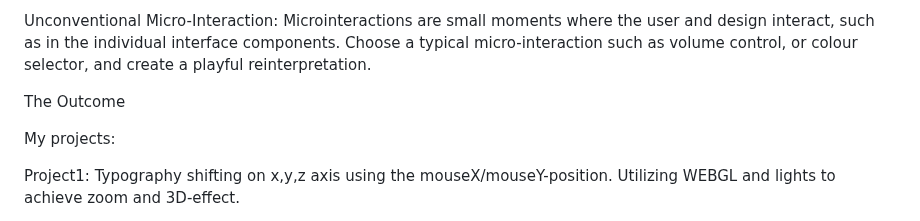
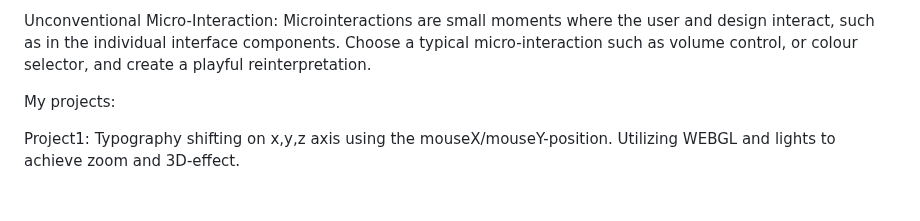
Before and after one commit to Elkiwam/Elkiwam.github.io, a Markdown page: README.md, the part around the change. Rendered like a GitHub page; blank space fills up the shorter version.

```diff
--- a/README.md
+++ b/README.md
@@ -11,7 +11,6 @@ Interactive Typography: Produce interactive typography that responds to some inp
 
 Unconventional Micro-Interaction: Microinteractions are small moments where the user and design interact, such as in the individual interface components. Choose a typical micro-interaction such as volume control, or colour selector, and create a playful reinterpretation.
 
-The Outcome
 
 My projects:
 
```
